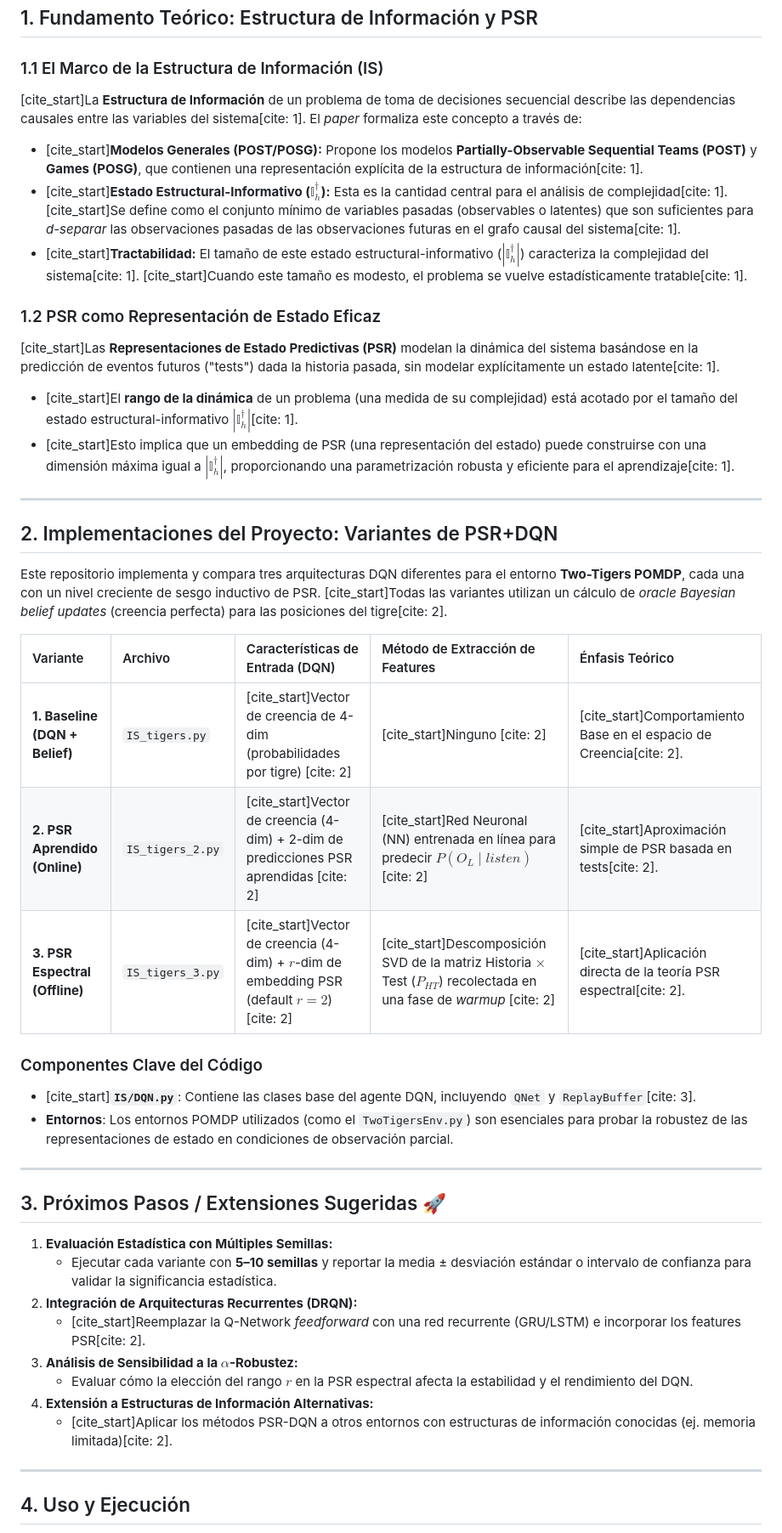
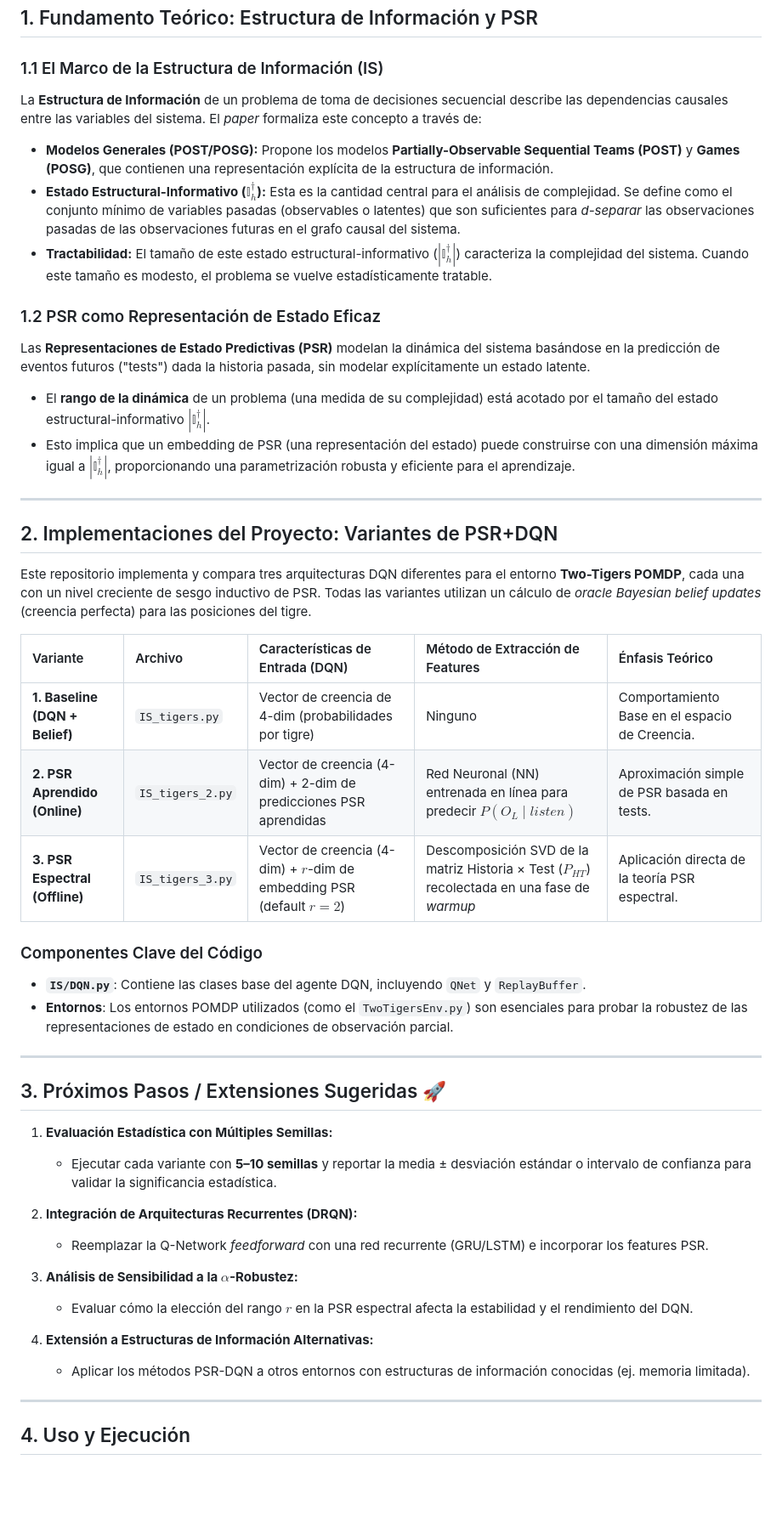
Before and after one commit to Nicoleitor57/IS-DQN, a Markdown page: README.md, the part around the change. Shown at 85% size. GitHub-like rendering; blank space fills up the shorter version.

Commit message:
Refine text in README for clarity and flow
Updated text for clarity and removed unnecessary citations.

```diff
--- a/README.md
+++ b/README.md
@@ -8,47 +8,50 @@ Este proyecto implementa y evalúa varias arquitecturas de **Deep Q-Network (DQN
 
 ### 1.1 El Marco de la Estructura de Información (IS)
 
-[cite_start]La **Estructura de Información** de un problema de toma de decisiones secuencial describe las dependencias causales entre las variables del sistema[cite: 1]. El *paper* formaliza este concepto a través de:
+La **Estructura de Información** de un problema de toma de decisiones secuencial describe las dependencias causales entre las variables del sistema. El *paper* formaliza este concepto a través de:
 
-* [cite_start]**Modelos Generales (POST/POSG):** Propone los modelos **Partially-Observable Sequential Teams (POST)** y **Games (POSG)**, que contienen una representación explícita de la estructura de información[cite: 1].
-* [cite_start]**Estado Estructural-Informativo ($\mathbb{I}_{h}^{\dagger}$):** Esta es la cantidad central para el análisis de complejidad[cite: 1]. [cite_start]Se define como el conjunto mínimo de variables pasadas (observables o latentes) que son suficientes para *d-separar* las observaciones pasadas de las observaciones futuras en el grafo causal del sistema[cite: 1].
-* [cite_start]**Tractabilidad:** El tamaño de este estado estructural-informativo ($|\mathbb{I}_{h}^{\dagger}|$) caracteriza la complejidad del sistema[cite: 1]. [cite_start]Cuando este tamaño es modesto, el problema se vuelve estadísticamente tratable[cite: 1].
+* **Modelos Generales (POST/POSG):** Propone los modelos **Partially-Observable Sequential Teams (POST)** y **Games (POSG)**, que contienen una representación explícita de la estructura de información.
+* **Estado Estructural-Informativo ($\mathbb{I}_{h}^{\dagger}$):** Esta es la cantidad central para el análisis de complejidad. Se define como el conjunto mínimo de variables pasadas (observables o latentes) que son suficientes para *d-separar* las observaciones pasadas de las observaciones futuras en el grafo causal del sistema.
+* **Tractabilidad:** El tamaño de este estado estructural-informativo ($|\mathbb{I}_{h}^{\dagger}|$) caracteriza la complejidad del sistema. Cuando este tamaño es modesto, el problema se vuelve estadísticamente tratable.
 
 ### 1.2 PSR como Representación de Estado Eficaz
 
-[cite_start]Las **Representaciones de Estado Predictivas (PSR)** modelan la dinámica del sistema basándose en la predicción de eventos futuros ("tests") dada la historia pasada, sin modelar explícitamente un estado latente[cite: 1].
+Las **Representaciones de Estado Predictivas (PSR)** modelan la dinámica del sistema basándose en la predicción de eventos futuros ("tests") dada la historia pasada, sin modelar explícitamente un estado latente.
 
-* [cite_start]El **rango de la dinámica** de un problema (una medida de su complejidad) está acotado por el tamaño del estado estructural-informativo $|\mathbb{I}_{h}^{\dagger}|$[cite: 1].
-* [cite_start]Esto implica que un embedding de PSR (una representación del estado) puede construirse con una dimensión máxima igual a $|\mathbb{I}_{h}^{\dagger}|$, proporcionando una parametrización robusta y eficiente para el aprendizaje[cite: 1].
+* El **rango de la dinámica** de un problema (una medida de su complejidad) está acotado por el tamaño del estado estructural-informativo $|\mathbb{I}_{h}^{\dagger}|$.
+* Esto implica que un embedding de PSR (una representación del estado) puede construirse con una dimensión máxima igual a $|\mathbb{I}_{h}^{\dagger}|$, proporcionando una parametrización robusta y eficiente para el aprendizaje.
 
 ***
 
 ## 2. Implementaciones del Proyecto: Variantes de PSR+DQN
 
-Este repositorio implementa y compara tres arquitecturas DQN diferentes para el entorno **Two-Tigers POMDP**, cada una con un nivel creciente de sesgo inductivo de PSR. [cite_start]Todas las variantes utilizan un cálculo de *oracle Bayesian belief updates* (creencia perfecta) para las posiciones del tigre[cite: 2].
+Este repositorio implementa y compara tres arquitecturas DQN diferentes para el entorno **Two-Tigers POMDP**, cada una con un nivel creciente de sesgo inductivo de PSR. Todas las variantes utilizan un cálculo de *oracle Bayesian belief updates* (creencia perfecta) para las posiciones del tigre.
 
 | Variante | Archivo | Características de Entrada (DQN) | Método de Extracción de Features | Énfasis Teórico |
 | :--- | :--- | :--- | :--- | :--- |
-| **1. Baseline (DQN + Belief)** | `IS_tigers.py` | [cite_start]Vector de creencia de 4-dim (probabilidades por tigre) [cite: 2] | [cite_start]Ninguno [cite: 2] | [cite_start]Comportamiento Base en el espacio de Creencia[cite: 2]. |
-| **2. PSR Aprendido (Online)** | `IS_tigers_2.py` | [cite_start]Vector de creencia (4-dim) + 2-dim de predicciones PSR aprendidas [cite: 2] | [cite_start]Red Neuronal (NN) entrenada en línea para predecir $P(O_L \mid listen)$ [cite: 2] | [cite_start]Aproximación simple de PSR basada en tests[cite: 2]. |
-| **3. PSR Espectral (Offline)** | `IS_tigers_3.py` | [cite_start]Vector de creencia (4-dim) + $r$-dim de embedding PSR (default $r=2$) [cite: 2] | [cite_start]Descomposición SVD de la matriz Historia $\times$ Test ($P_{HT}$) recolectada en una fase de *warmup* [cite: 2] | [cite_start]Aplicación directa de la teoría PSR espectral[cite: 2]. |
+| **1. Baseline (DQN + Belief)** | `IS_tigers.py` | Vector de creencia de 4-dim (probabilidades por tigre) | Ninguno | Comportamiento Base en el espacio de Creencia. |
+| **2. PSR Aprendido (Online)** | `IS_tigers_2.py` | Vector de creencia (4-dim) + 2-dim de predicciones PSR aprendidas | Red Neuronal (NN) entrenada en línea para predecir $P(O_L \mid listen)$ | Aproximación simple de PSR basada en tests. |
+| **3. PSR Espectral (Offline)** | `IS_tigers_3.py` | Vector de creencia (4-dim) + $r$-dim de embedding PSR (default $r=2$) | Descomposición SVD de la matriz Historia × Test ($P_{HT}$) recolectada en una fase de *warmup* | Aplicación directa de la teoría PSR espectral. |
 
 ### Componentes Clave del Código
-* [cite_start]**`IS/DQN.py`**: Contiene las clases base del agente DQN, incluyendo `QNet` y `ReplayBuffer`[cite: 3].
+* **`IS/DQN.py`**: Contiene las clases base del agente DQN, incluyendo `QNet` y `ReplayBuffer`.
 * **Entornos**: Los entornos POMDP utilizados (como el `TwoTigersEnv.py`) son esenciales para probar la robustez de las representaciones de estado en condiciones de observación parcial.
 
 ***
 
 ## 3. Próximos Pasos / Extensiones Sugeridas 🚀
 
-1.  **Evaluación Estadística con Múltiples Semillas:**
-    * Ejecutar cada variante con **5–10 semillas** y reportar la media ± desviación estándar o intervalo de confianza para validar la significancia estadística.
-2.  **Integración de Arquitecturas Recurrentes (DRQN):**
-    * [cite_start]Reemplazar la Q-Network *feedforward* con una red recurrente (GRU/LSTM) e incorporar los features PSR[cite: 2].
-3.  **Análisis de Sensibilidad a la $\alpha$-Robustez:**
-    * Evaluar cómo la elección del rango $r$ en la PSR espectral afecta la estabilidad y el rendimiento del DQN.
-4.  **Extensión a Estructuras de Información Alternativas:**
-    * [cite_start]Aplicar los métodos PSR-DQN a otros entornos con estructuras de información conocidas (ej. memoria limitada)[cite: 2].
+1. **Evaluación Estadística con Múltiples Semillas:**
+   * Ejecutar cada variante con **5–10 semillas** y reportar la media ± desviación estándar o intervalo de confianza para validar la significancia estadística.
+
+2. **Integración de Arquitecturas Recurrentes (DRQN):**
+   * Reemplazar la Q-Network *feedforward* con una red recurrente (GRU/LSTM) e incorporar los features PSR.
+
+3. **Análisis de Sensibilidad a la $\alpha$-Robustez:**
+   * Evaluar cómo la elección del rango $r$ en la PSR espectral afecta la estabilidad y el rendimiento del DQN.
+
+4. **Extensión a Estructuras de Información Alternativas:**
+   * Aplicar los métodos PSR-DQN a otros entornos con estructuras de información conocidas (ej. memoria limitada).
 
 ***
 
```
